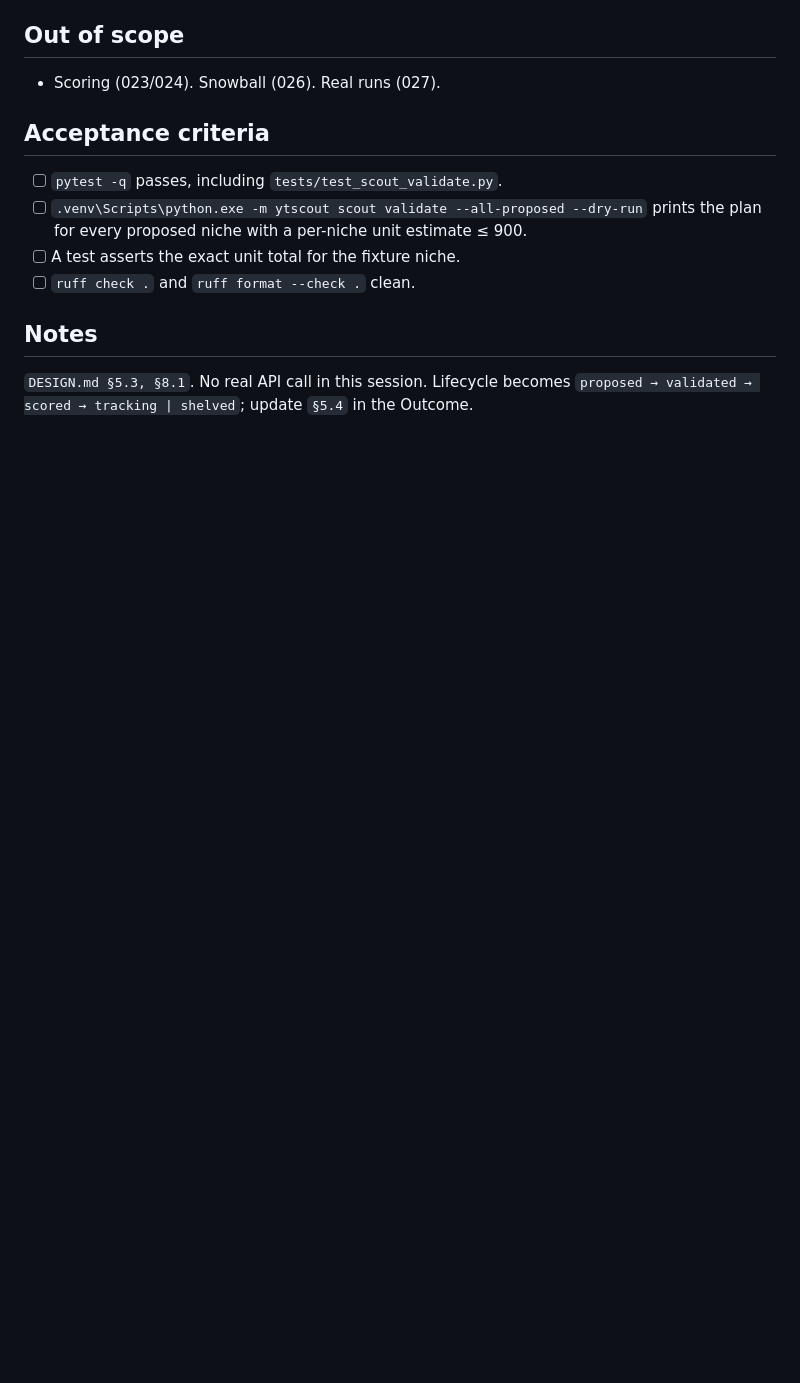
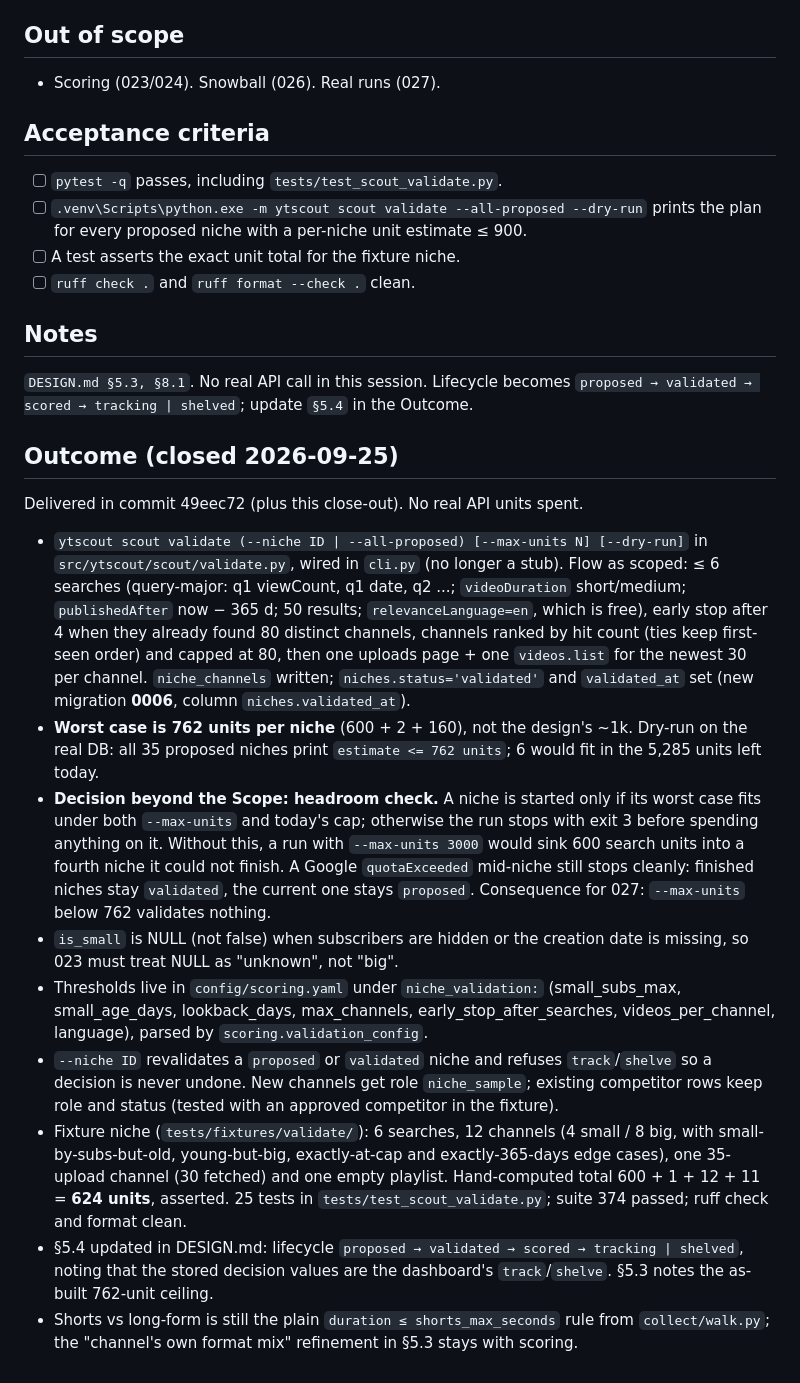
Before and after one commit to nagzstar/YTScout, a Markdown page: issues/closed/022-niche-validation-collector.md, the part around the change. Rendered like a GitHub page; blank space fills up the shorter version.

Commit message:
022 M4: close issue 022 with Outcome
Co-Authored-By: Claude Opus 5.5 <noreply@anthropic.com>

```diff
--- a/issues/022-niche-validation-collector.md
+++ b/issues/closed/022-niche-validation-collector.md
@@ -57,3 +57,43 @@ is the most quota-hungry command in the project, so the budget discipline is the
 
 `DESIGN.md §5.3, §8.1`. No real API call in this session. Lifecycle becomes
 `proposed → validated → scored → tracking | shelved`; update `§5.4` in the Outcome.
+
+## Outcome (closed 2026-09-25)
+
+Delivered in commit 49eec72 (plus this close-out). No real API units spent.
+
+- `ytscout scout validate (--niche ID | --all-proposed) [--max-units N] [--dry-run]` in
+  `src/ytscout/scout/validate.py`, wired in `cli.py` (no longer a stub). Flow as scoped:
+  ≤ 6 searches (query-major: q1 viewCount, q1 date, q2 ...; `videoDuration` short/medium;
+  `publishedAfter` now − 365 d; 50 results; `relevanceLanguage=en`, which is free), early
+  stop after 4 when they already found 80 distinct channels, channels ranked by hit count
+  (ties keep first-seen order) and capped at 80, then one uploads page + one `videos.list`
+  for the newest 30 per channel. `niche_channels` written; `niches.status='validated'` and
+  `validated_at` set (new migration **0006**, column `niches.validated_at`).
+- **Worst case is 762 units per niche** (600 + 2 + 160), not the design's ~1k. Dry-run on
+  the real DB: all 35 proposed niches print `estimate <= 762 units`; 6 would fit in the
+  5,285 units left today.
+- **Decision beyond the Scope: headroom check.** A niche is started only if its worst case
+  fits under both `--max-units` and today's cap; otherwise the run stops with exit 3
+  before spending anything on it. Without this, a run with `--max-units 3000` would sink
+  600 search units into a fourth niche it could not finish. A Google `quotaExceeded`
+  mid-niche still stops cleanly: finished niches stay `validated`, the current one stays
+  `proposed`. Consequence for 027: `--max-units` below 762 validates nothing.
+- `is_small` is NULL (not false) when subscribers are hidden or the creation date is
+  missing, so 023 must treat NULL as "unknown", not "big".
+- Thresholds live in `config/scoring.yaml` under `niche_validation:` (small_subs_max,
+  small_age_days, lookback_days, max_channels, early_stop_after_searches,
+  videos_per_channel, language), parsed by `scoring.validation_config`.
+- `--niche ID` revalidates a `proposed` or `validated` niche and refuses `track`/`shelve`
+  so a decision is never undone. New channels get role `niche_sample`; existing competitor
+  rows keep role and status (tested with an approved competitor in the fixture).
+- Fixture niche (`tests/fixtures/validate/`): 6 searches, 12 channels (4 small / 8 big,
+  with small-by-subs-but-old, young-but-big, exactly-at-cap and exactly-365-days edge
+  cases), one 35-upload channel (30 fetched) and one empty playlist. Hand-computed total
+  600 + 1 + 12 + 11 = **624 units**, asserted. 25 tests in `tests/test_scout_validate.py`;
+  suite 374 passed; ruff check and format clean.
+- §5.4 updated in DESIGN.md: lifecycle `proposed → validated → scored → tracking | shelved`,
+  noting that the stored decision values are the dashboard's `track`/`shelve`. §5.3 notes
+  the as-built 762-unit ceiling.
+- Shorts vs long-form is still the plain `duration ≤ shorts_max_seconds` rule from
+  `collect/walk.py`; the "channel's own format mix" refinement in §5.3 stays with scoring.
```
